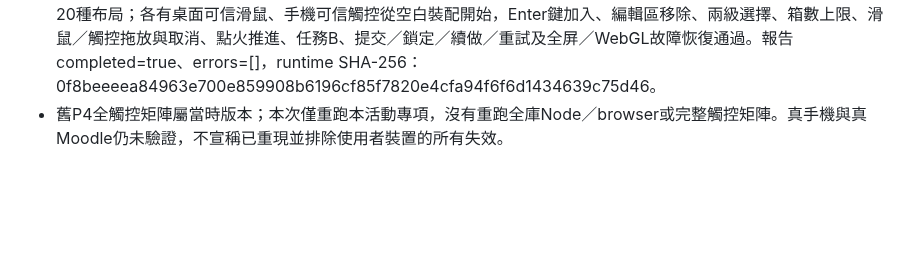
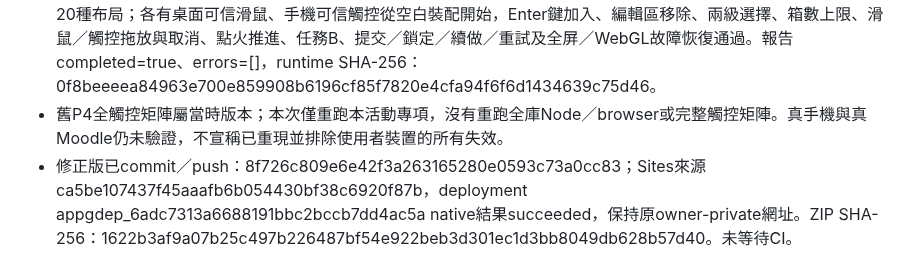
Before and after one commit to frenselw/simlab, a Markdown page: plans/40-rocket-space-mission-lab.md, the part around the change. GitHub-like rendering; blank space fills up the shorter version.

Commit message:
docs(rocket): record published interaction fix

```diff
--- a/plans/40-rocket-space-mission-lab.md
+++ b/plans/40-rocket-space-mission-lab.md
@@ -576,3 +576,4 @@ saveDraft在裝配完成動作、點火／關機／分級、暫停、node確認
 - 保留原配色與三區布局；手機先展示級數及零件，載荷資訊移至其後。「拖動視角／結束轉動」明示相機模式。快照schema、評分、物理模型及已保存答案未改。
 - 六個活動Node測試通過；npm run check:tests通過（278 entries）。最終活動browser source及extracted ZIP完成20種布局；各有桌面可信滑鼠、手機可信觸控從空白裝配開始，Enter鍵加入、編輯區移除、兩級選擇、箱數上限、滑鼠／觸控拖放與取消、點火推進、任務B、提交／鎖定／續做／重試及全屏／WebGL故障恢復通過。報告completed=true、errors=[]，runtime SHA-256：0f8beeeea84963e700e859908b6196cf85f7820e4cfa94f6f6d1434639c75d46。
 - 舊P4全觸控矩陣屬當時版本；本次僅重跑本活動專項，沒有重跑全庫Node／browser或完整觸控矩陣。真手機與真Moodle仍未驗證，不宣稱已重現並排除使用者裝置的所有失效。
+- 修正版已commit／push：8f726c809e6e42f3a263165280e0593c73a0cc83；Sites來源ca5be107437f45aaafb6b054430bf38c6920f87b，deployment appgdep_6adc7313a6688191bbc2bccb7dd4ac5a native結果succeeded，保持原owner-private網址。ZIP SHA-256：1622b3af9a07b25c497b226487bf54e922beb3d301ec1d3bb8049db628b57d40。未等待CI。
```
